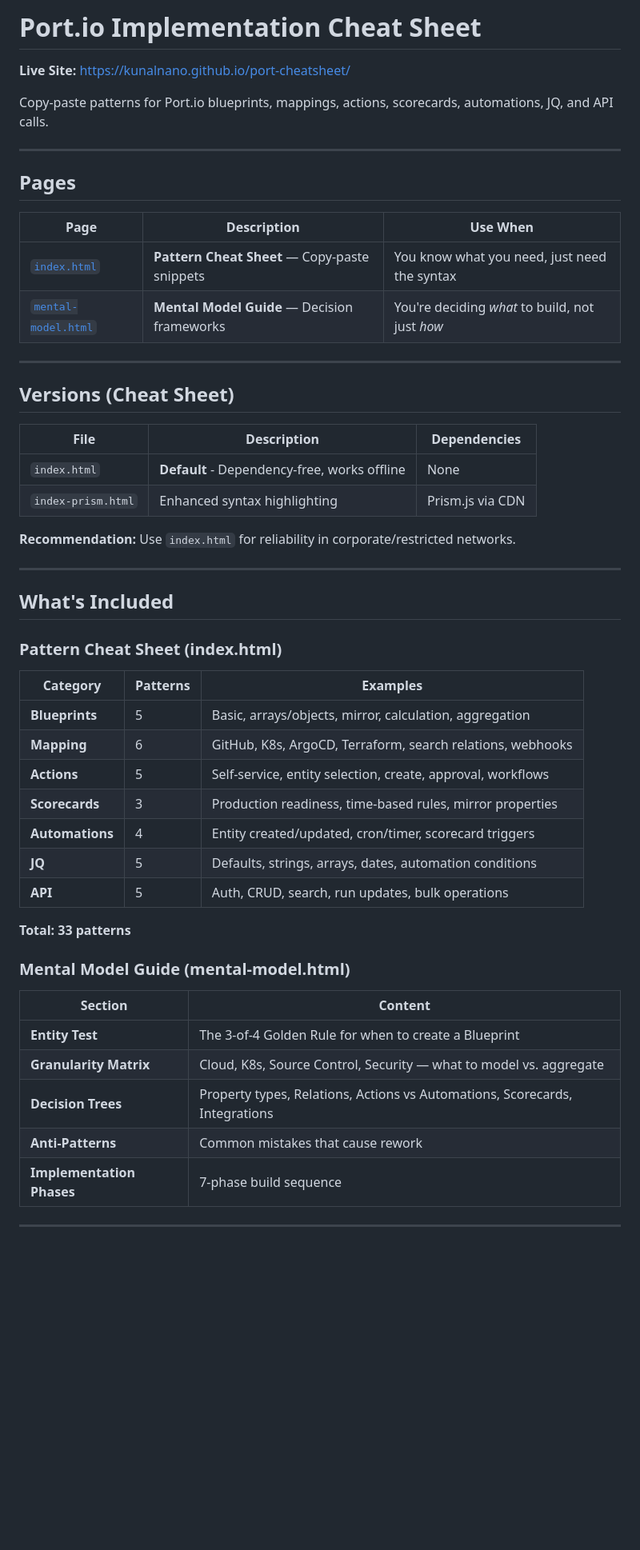
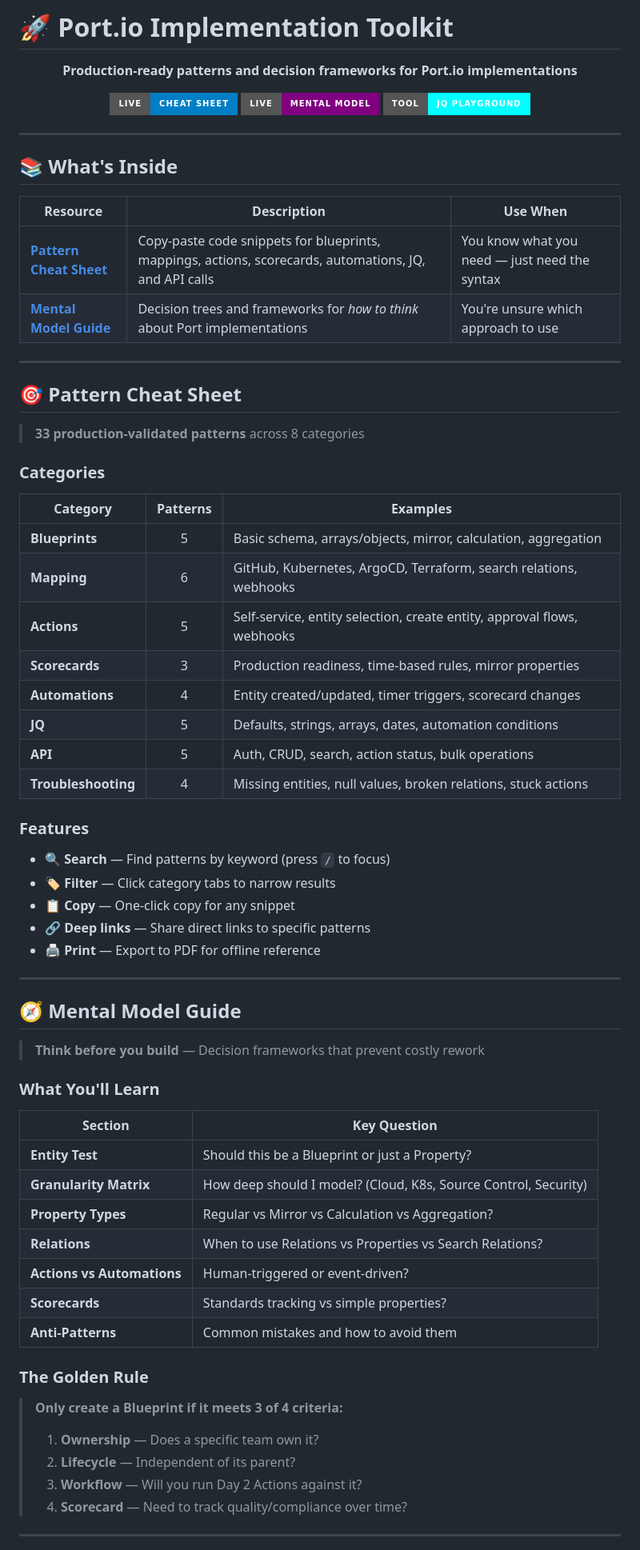
Before and after one commit to kunalnano/port-cheatsheet, a Markdown page: README.md, the part around one of its changes. Shown at 80% size. Rendered like a GitHub page; badges without logos; blank space fills up the shorter version.

Commit message:
Revamp README with new sections and improved clarity
Updated the README to enhance clarity and structure, including new sections and improved descriptions.

```diff
--- a/README.md
+++ b/README.md
@@ -1,56 +1,76 @@
-# Port.io Implementation Cheat Sheet
+# 🚀 Port.io Implementation Toolkit
 
-**Live Site:** https://kunalnano.github.io/port-cheatsheet/
+<div align="center">
 
-Copy-paste patterns for Port.io blueprints, mappings, actions, scorecards, automations, JQ, and API calls.
+**Production-ready patterns and decision frameworks for Port.io implementations**
+
+[![Live Site](https://img.shields.io/badge/Live-Cheat_Sheet-blue?style=for-the-badge)](https://kunalnano.github.io/port-cheatsheet/)
+[![Mental Model](https://img.shields.io/badge/Live-Mental_Model-purple?style=for-the-badge)](https://kunalnano.github.io/port-cheatsheet/port-mental-model.html)
+[![JQ Playground](https://img.shields.io/badge/Tool-JQ_Playground-cyan?style=for-the-badge)](https://jq.port.io/)
+
+</div>
 
 ---
 
-## Pages
+## 📚 What's Inside
 
-| Page | Description | Use When |
-|------|-------------|----------|
-| [`index.html`](https://kunalnano.github.io/port-cheatsheet/) | **Pattern Cheat Sheet** — Copy-paste snippets | You know what you need, just need the syntax |
-| [`mental-model.html`](https://kunalnano.github.io/port-cheatsheet/mental-model.html) | **Mental Model Guide** — Decision frameworks | You're deciding *what* to build, not just *how* |
+| Resource | Description | Use When |
+|----------|-------------|----------|
+| [**Pattern Cheat Sheet**](https://kunalnano.github.io/port-cheatsheet/) | Copy-paste code snippets for blueprints, mappings, actions, scorecards, automations, JQ, and API calls | You know what you need — just need the syntax |
+| [**Mental Model Guide**](https://kunalnano.github.io/port-cheatsheet/port-mental-model.html) | Decision trees and frameworks for *how to think* about Port implementations | You're unsure which approach to use |
 
 ---
 
-## Versions (Cheat Sheet)
+## 🎯 Pattern Cheat Sheet
 
-| File | Description | Dependencies |
-|------|-------------|--------------|
-| `index.html` | **Default** - Dependency-free, works offline | None |
-| `index-prism.html` | Enhanced syntax highlighting | Prism.js via CDN |
+> **33 production-validated patterns** across 8 categories
 
-**Recommendation:** Use `index.html` for reliability in corporate/restricted networks.
+### Categories
+
+| Category | Patterns | Examples |
+|----------|:--------:|----------|
+| **Blueprints** | 5 | Basic schema, arrays/objects, mirror, calculation, aggregation |
+| **Mapping** | 6 | GitHub, Kubernetes, ArgoCD, Terraform, search relations, webhooks |
+| **Actions** | 5 | Self-service, entity selection, create entity, approval flows, webhooks |
+| **Scorecards** | 3 | Production readiness, time-based rules, mirror properties |
+| **Automations** | 4 | Entity created/updated, timer triggers, scorecard changes |
+| **JQ** | 5 | Defaults, strings, arrays, dates, automation conditions |
+| **API** | 5 | Auth, CRUD, search, action status, bulk operations |
+| **Troubleshooting** | 4 | Missing entities, null values, broken relations, stuck actions |
+
+### Features
+
+- 🔍 **Search** — Find patterns by keyword (press `/` to focus)
+- 🏷️ **Filter** — Click category tabs to narrow results
+- 📋 **Copy** — One-click copy for any snippet
+- 🔗 **Deep links** — Share direct links to specific patterns
+- 🖨️ **Print** — Export to PDF for offline reference
 
 ---
 
-## What's Included
+## 🧭 Mental Model Guide
 
-### Pattern Cheat Sheet (index.html)
+> **Think before you build** — Decision frameworks that prevent costly rework
 
-| Category | Patterns | Examples |
-|----------|----------|----------|
-| **Blueprints** | 5 | Basic, arrays/objects, mirror, calculation, aggregation |
-| **Mapping** | 6 | GitHub, K8s, ArgoCD, Terraform, search relations, webhooks |
-| **Actions** | 5 | Self-service, entity selection, create, approval, workflows |
-| **Scorecards** | 3 | Production readiness, time-based rules, mirror properties |
-| **Automations** | 4 | Entity created/updated, cron/timer, scorecard triggers |
-| **JQ** | 5 | Defaults, strings, arrays, dates, automation conditions |
-| **API** | 5 | Auth, CRUD, search, run updates, bulk operations |
+### What You'll Learn
 
-**Total: 33 patterns**
+| Section | Key Question |
+|---------|--------------|
+| **Entity Test** | Should this be a Blueprint or just a Property? |
+| **Granularity Matrix** | How deep should I model? (Cloud, K8s, Source Control, Security) |
+| **Property Types** | Regular vs Mirror vs Calculation vs Aggregation? |
+| **Relations** | When to use Relations vs Properties vs Search Relations? |
+| **Actions vs Automations** | Human-triggered or event-driven? |
+| **Scorecards** | Standards tracking vs simple properties? |
+| **Anti-Patterns** | Common mistakes and how to avoid them |
 
-### Mental Model Guide (mental-model.html)
+### The Golden Rule
 
-| Section | Content |
-|---------|---------|
-| **Entity Test** | The 3-of-4 Golden Rule for when to create a Blueprint |
-| **Granularity Matrix** | Cloud, K8s, Source Control, Security — what to model vs. aggregate |
-| **Decision Trees** | Property types, Relations, Actions vs Automations, Scorecards, Integrations |
-| **Anti-Patterns** | Common mistakes that cause rework |
-| **Implementation Phases** | 7-phase build sequence |
+> **Only create a Blueprint if it meets 3 of 4 criteria:**
+> 1. **Ownership** — Does a specific team own it?
+> 2. **Lifecycle** — Independent of its parent?
+> 3. **Workflow** — Will you run Day 2 Actions against it?
+> 4. **Scorecard** — Need to track quality/compliance over time?
 
 ---
 
```
Also changed, not shown: other parts of README.md (+61 -31 lines).
